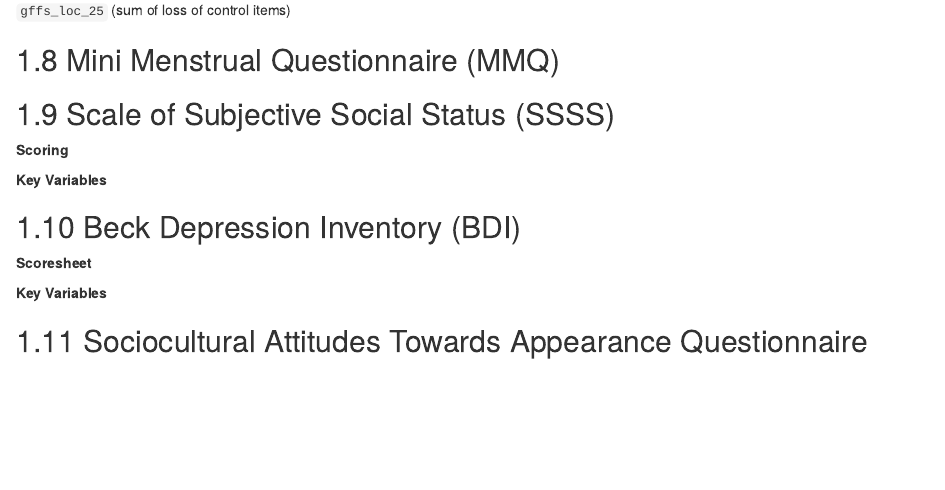
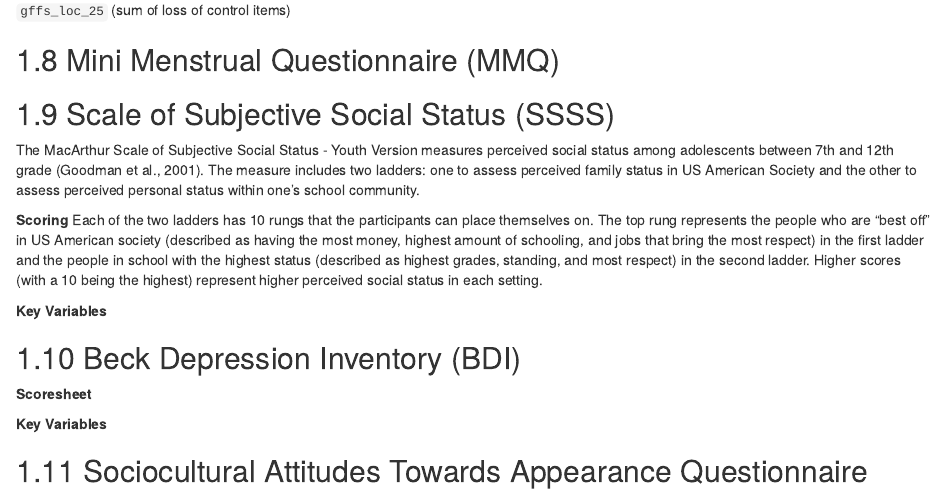
Before and after one commit to embark-lab/Bam-high-codebook, an R Markdown document (06-SR-Measures.Rmd): the page in a window 1100 px wide, from 4090 px down. Rendered offline with R 4.5, knitr and Pandoc, with nearby package versions; drawn as R Markdown's standard HTML page in place of the format the file asks for.

Commit message:
Adding SSSS Measure information

```diff
--- a/06-SR-Measures.Rmd
+++ b/06-SR-Measures.Rmd
@@ -319,8 +319,10 @@ number of items completed
 ## Mini Menstrual Questionnaire (MMQ)
 
 ## Scale of Subjective Social Status (SSSS)
+The MacArthur Scale of Subjective Social Status - Youth Version measures perceived social status among adolescents between 7th and 12th grade (Goodman et al., 2001). The measure includes two ladders: one to assess perceived family status in US American Society and the other to assess perceived personal status within one’s school community.
 
 **Scoring**
+Each of the two ladders has 10 rungs that the participants can place themselves on. The top rung represents the people who are “best off” in US American society (described as having the most money, highest amount of schooling, and jobs that bring the most respect) in the first ladder and the people in school with the highest status (described as highest grades, standing, and most respect) in the second ladder. Higher scores (with a 10 being the highest) represent higher perceived social status in each setting.
 
 **Key Variables**
 
```
